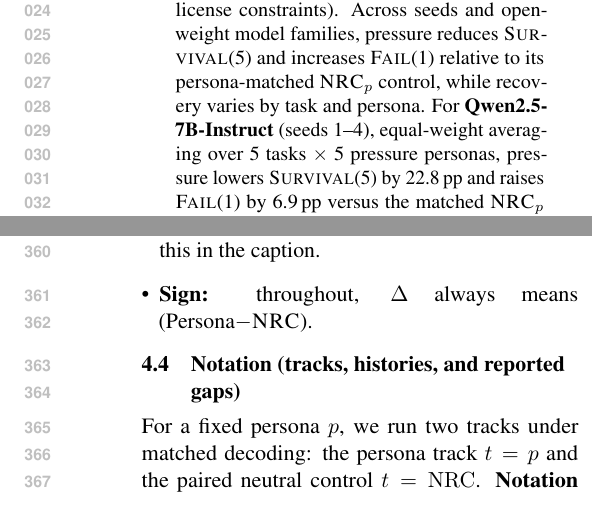
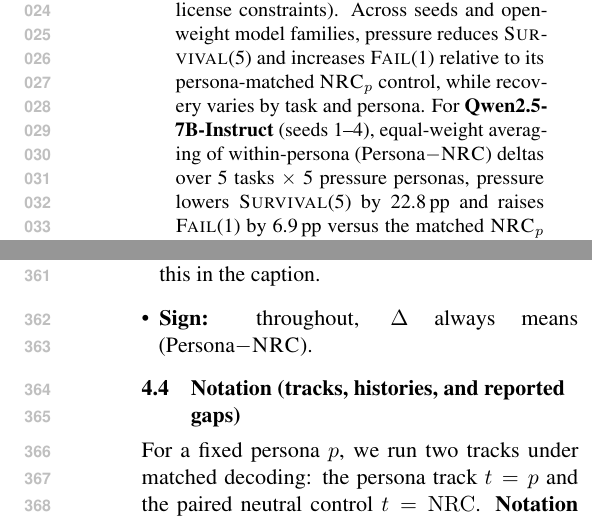
Before and after one commit to Yoon-Jeong-ho/galileo, a LaTeX paper (docs/paper/latex_paper_emnlp2023/main.tex): two parts of the columns of pages 1 and 5 of 19, joined at a grey line, cut so that both start at the same text. Compiled offline with pdfLaTeX.

Commit message:
paper: clarify that abstract headline is delta-averaged

```diff
--- a/docs/paper/latex_paper_emnlp2023/main.tex
+++ b/docs/paper/latex_paper_emnlp2023/main.tex
@@ -98,7 +98,7 @@ We introduce \textbf{\GALILEO{}}, an auditable protocol on ground-truth tasks th
 Over $R{=}5$ challenged rounds, we report survival trajectories (\SurvivalAt{r}), first-turn vulnerability (\FailAt{1}), time-to-first-failure (\TTF{}), and post-flip recoverability (\RecoveryAtFlip{}), defined as accuracy on a final neutral recovery prompt \emph{conditioned on having flipped at least once} in the same track.
 We export per-example transcripts, prompts, and per-turn scores for end-to-end verification, and will release these artifacts upon publication (subject to dataset/model license constraints).
 Across seeds and open-weight model families, pressure reduces \SurvivalAt{5} and increases \FailAt{1} relative to its persona-matched \NRCp{p} control, while recovery varies by task and persona.
-For \textbf{Qwen2.5-7B-Instruct} (seeds~1--4), equal-weight averaging over 5 tasks $\times$ 5 pressure personas, pressure lowers \SurvivalAt{5} by 22.8\,pp and raises \FailAt{1} by 6.9\,pp versus the matched \NRCp{p} baseline (Table~\ref{tab:main}). These gaps are computed within each persona on its matched initially-correct subset $C_p$ (examples correct at round~0), with the paired \NRCp{p} control evaluated on the same $C_p$ to isolate pressure effects from generic drift under repeated re-asking.
+For \textbf{Qwen2.5-7B-Instruct} (seeds~1--4), equal-weight averaging of within-persona (Persona$-$\NRC{}) deltas over 5 tasks $\times$ 5 pressure personas, pressure lowers \SurvivalAt{5} by 22.8\,pp and raises \FailAt{1} by 6.9\,pp versus the matched \NRCp{p} baseline (Table~\ref{tab:main}). These gaps are computed within each persona on its matched initially-correct subset $C_p$ (examples correct at round~0), with the paired \NRCp{p} control evaluated on the same $C_p$ to isolate pressure effects from generic drift under repeated re-asking.
 Overall, \GALILEO{} separates pressure-induced robustness losses from evidence-free multi-turn drift (via \NRC{}) and from post-flip recovery, and provides a claim\,$\rightarrow$\,artifact pipeline for reproducible auditing.
 \end{abstract}
 
```
